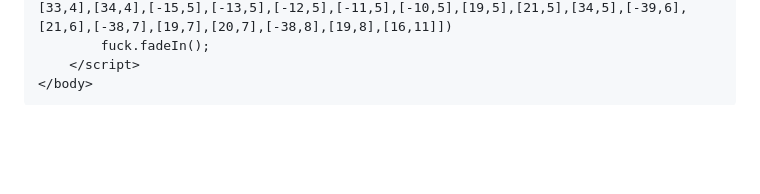
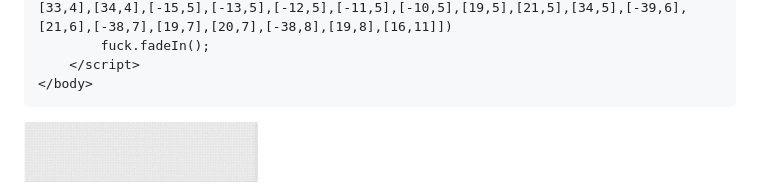
Before and after one commit to jackshawn/pixel, a Markdown page: README.md, the part around one of its changes. Rendered like a GitHub page; pictures changed too: img/4.gif (added); blank space fills up the shorter version.

````diff
--- a/README.md
+++ b/README.md
@@ -77,4 +77,5 @@
     </script>
 </body>
 ```
+![](./img/4.gif)
 
````
Also changed, not shown: other parts of README.md (+5 -5 lines), img/2.gif (added), img/3.gif (added), 5 other files.
